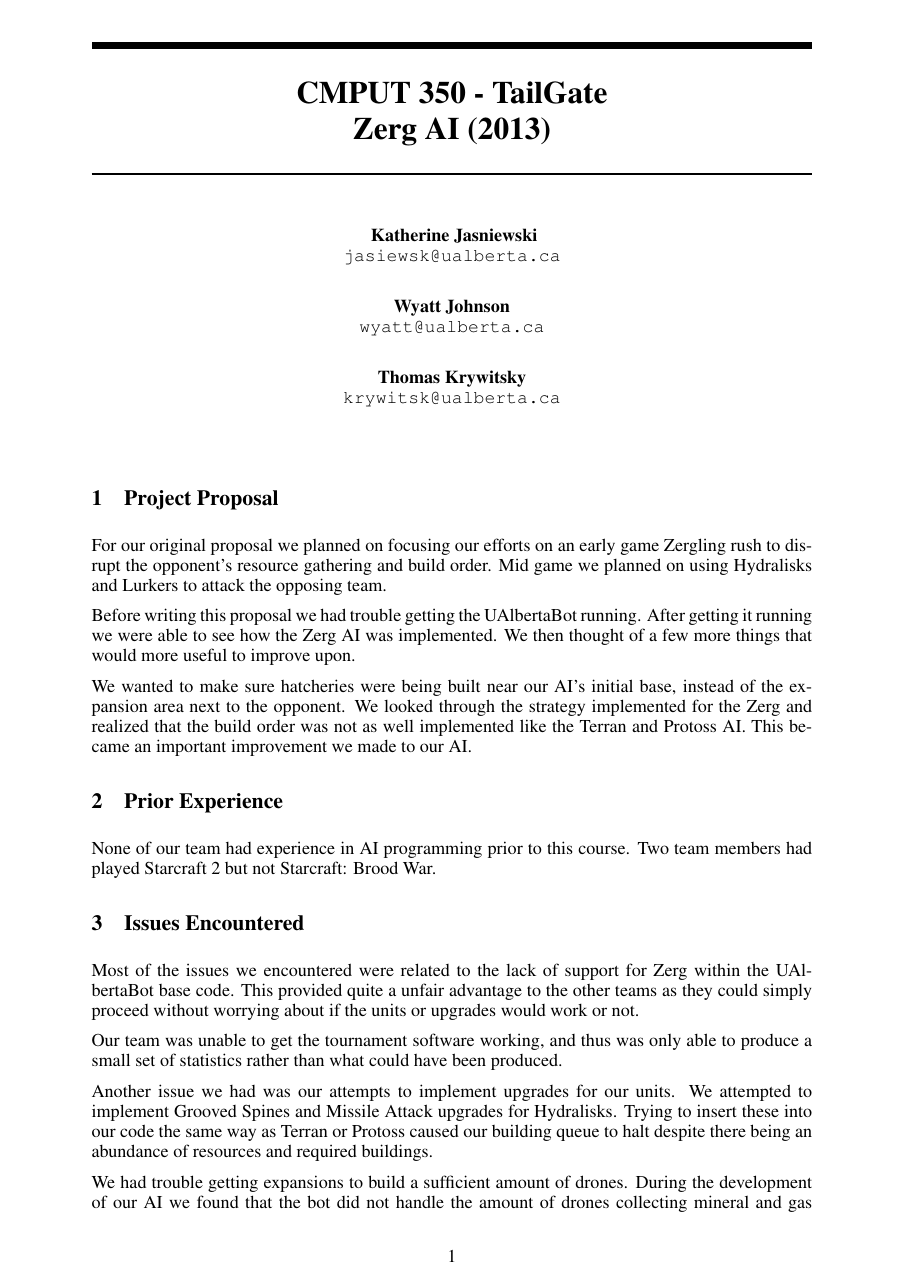
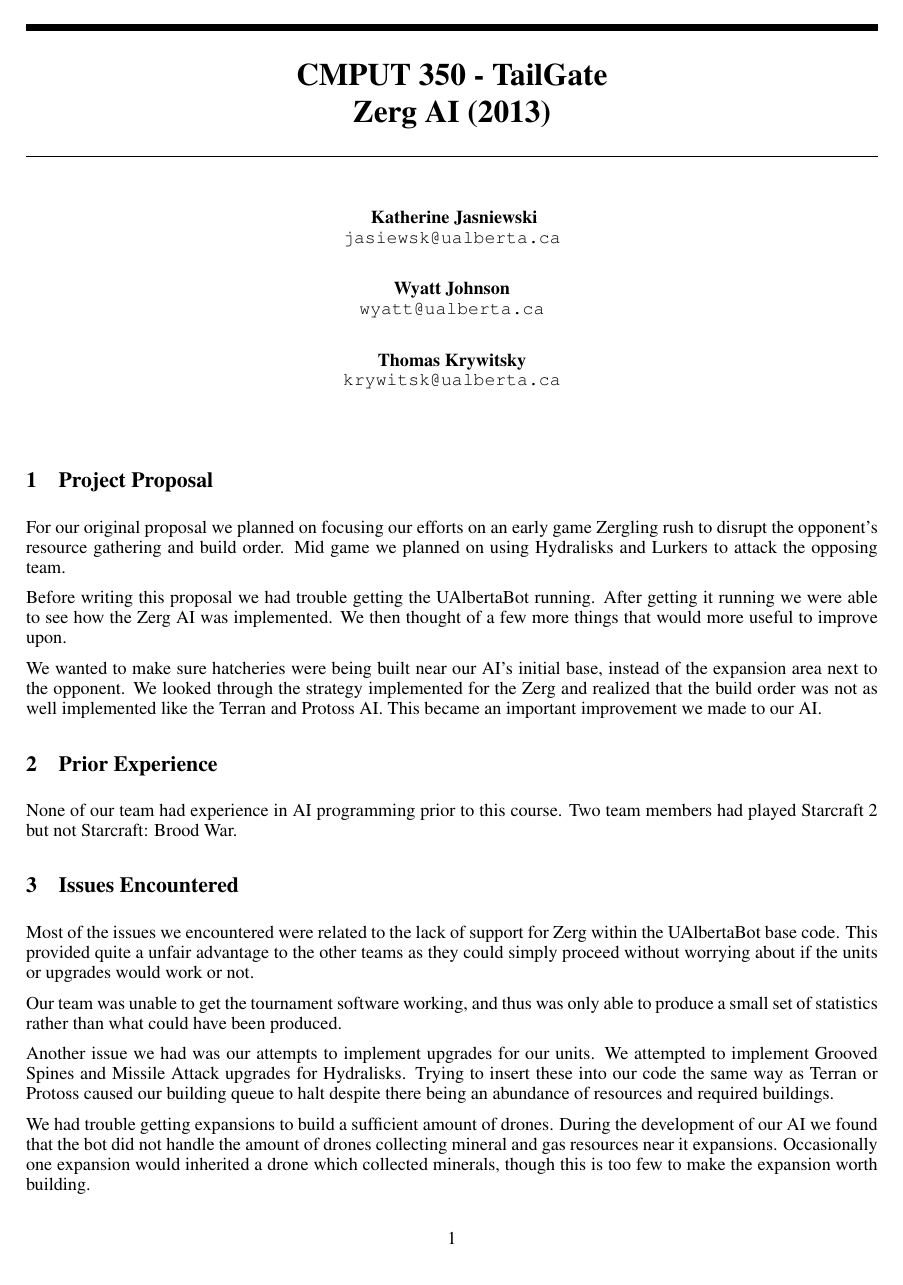
Before and after one commit to wyattjoh/TailgateAI, a LaTeX document (latex/cmput350-paper.tex, which reads latex/nips13submit_e.sty): page 1 of 5 before the commit and page 1 of 4 after it. Compiled offline with pdfLaTeX.

Commit message:
adjusting the margin

```diff
--- a/latex/cmput350-paper.tex
+++ b/latex/cmput350-paper.tex
@@ -1,14 +1,16 @@
 \documentclass{article}
+\usepackage[margin=1in]{geometry}
 \usepackage{nips13submit_e,times}
 \usepackage{hyperref}
 \usepackage{url}
 \usepackage{graphicx}
+\usepackage{amsmath}
 
 \usepackage{biblatex}
 \bibliography{cmput350-paper-bibliography}
 
 \title{CMPUT 350 - TailGate\\
-Zerg AI (2013)} % TODO: Add a title
+Zerg AI (2013)}
 
 \author{
 		Katherine Jasniewski\\
--- a/latex/nips13submit_e.sty
+++ b/latex/nips13submit_e.sty
@@ -41,16 +41,16 @@
 \setlength{\paperheight}{11in}
 \setlength{\paperwidth}{8.5in}
 
-\oddsidemargin .5in    %   Note \oddsidemargin = \evensidemargin
-\evensidemargin .5in
-\marginparwidth 0.07 true in
+% \oddsidemargin .5in    %   Note \oddsidemargin = \evensidemargin
+% \evensidemargin .5in
+% \marginparwidth 0.07 true in
 %\marginparwidth 0.75 true in
 %\topmargin 0 true pt           % Nominal distance from top of page to top of
 %\topmargin 0.125in
-\topmargin -0.625in
-\addtolength{\headsep}{0.25in}
-\textheight 9.0 true in       % Height of text (including footnotes & figures)
-\textwidth 5.5 true in        % Width of text line.
+% \topmargin -0.625in
+% \addtolength{\headsep}{0.25in}
+% \textheight 9.0 true in       % Height of text (including footnotes & figures)
+% \textwidth 5.5 true in        % Width of text line.
 \widowpenalty=10000
 \clubpenalty=10000
 
```
